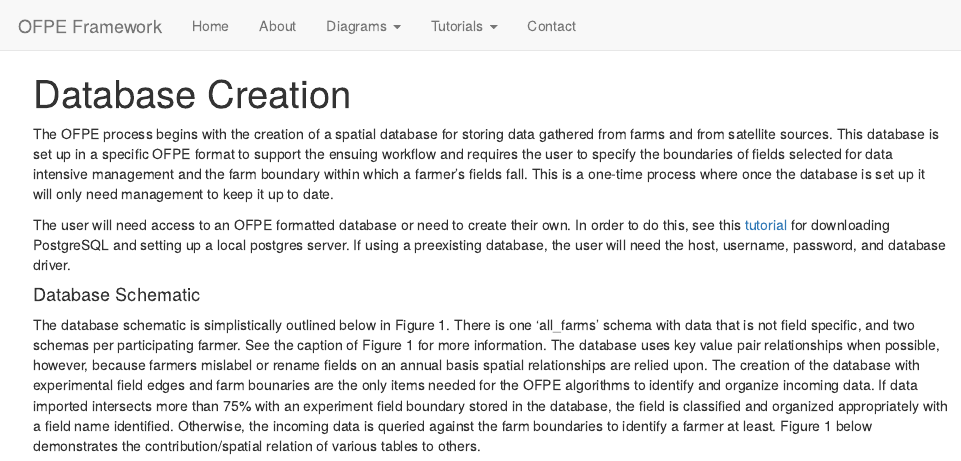
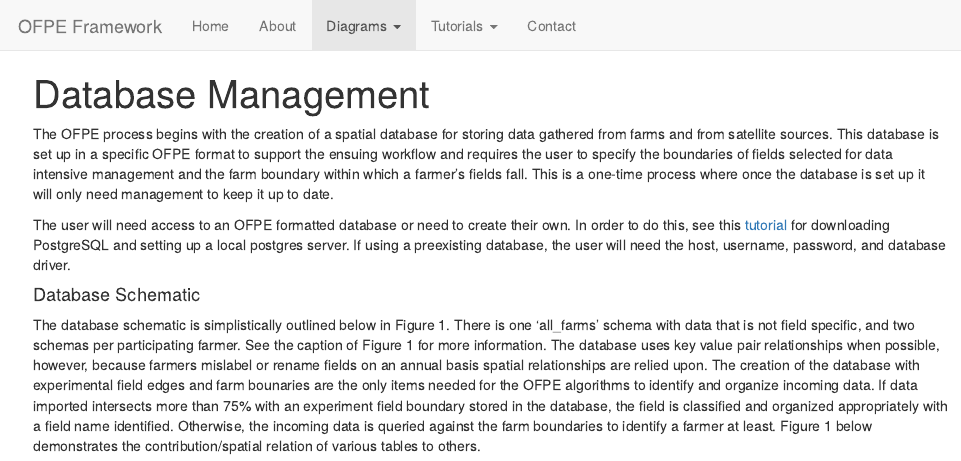
Before and after one commit to paulhegedus/OFPE-Tutorials, an R Markdown document (db_management.Rmd): the page in a window 1100 px wide, from its top. The pictures show the output file db_management.html that the author committed with the source, opened offline; library style sheets and scripts come from the installed R packages.

Commit message:
db management title change

```diff
--- a/db_management.Rmd
+++ b/db_management.Rmd
@@ -1,5 +1,5 @@
 ---
-title: "Database Creation"
+title: "Database Management"
 ---
 The OFPE process begins with the creation of a spatial database for storing data gathered from farms and from satellite sources. This database is set up in  a specific OFPE format to support the ensuing workflow and requires the user to specify the boundaries of fields selected for data intensive management and the farm boundary within which a farmer's fields fall. This is a one-time process where once the database is set up it will only need management to keep it up to date.
 
```
Also changed, not shown: db_management.html.
